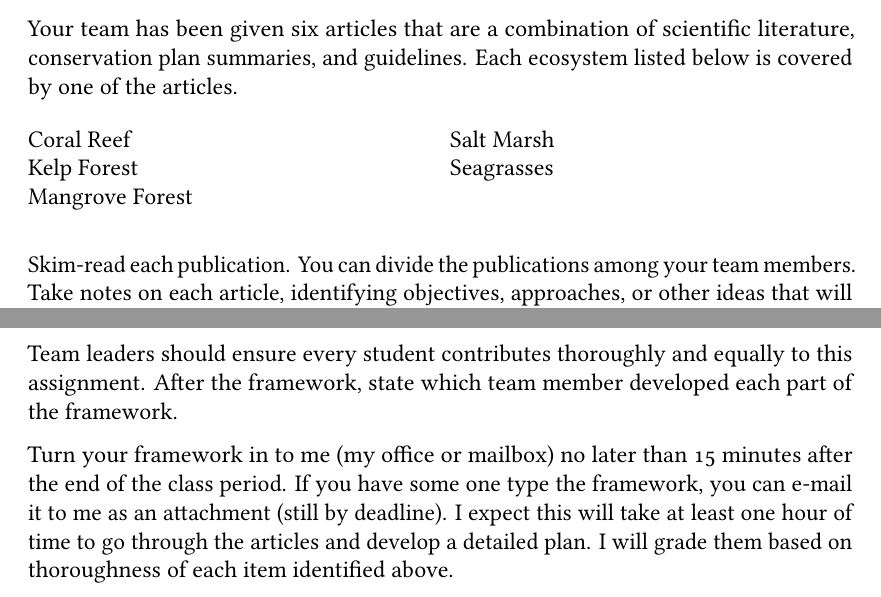
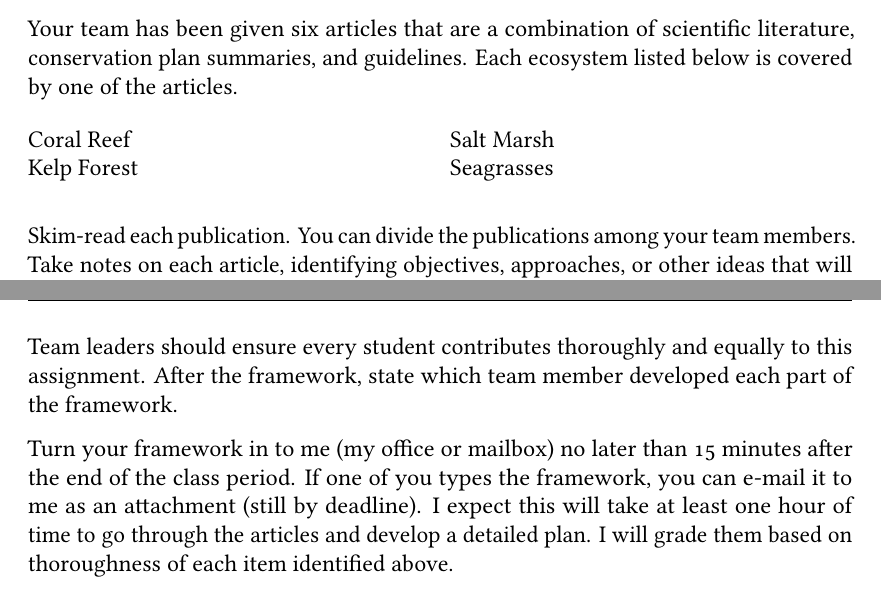
Before and after one commit to mtaylor-semo/434, a LaTeX problem sheet (assignments/conservation_plan/conservation_plan_assignment2.tex): two parts of pages 1 and 2 of 2, joined at a grey line, cut so that both start at the same text. Compiled offline with LuaLaTeX.

Commit message:
Minor wording changes

```diff
--- a/assignments/conservation_plan/conservation_plan_assignment2.tex
+++ b/assignments/conservation_plan/conservation_plan_assignment2.tex
@@ -120,7 +120,7 @@
 
 Coral Reef\\
 Kelp Forest\\
-Mangrove Forest\\
+%Mangrove Forest\\
 Salt Marsh\\
 Seagrasses
 
@@ -156,6 +156,6 @@
 
 Team leaders should ensure every student contributes thoroughly and equally to this assignment. After the framework, state which team member developed each part of the framework.
 
-Turn your framework in to me (my office or mailbox) no later than 15 minutes after the end of the class period. If you have some one type the framework, you can e-mail it to me as an attachment (still by deadline). I expect this will take at least one hour of time to go through the articles and develop a detailed plan. I will grade them based on thoroughness of each item identified above.
+Turn your framework in to me (my office or mailbox) no later than 15 minutes after the end of the class period. If one of you types the framework, you can e-mail it to me as an attachment (still by deadline). I expect this will take at least one hour of time to go through the articles and develop a detailed plan. I will grade them based on thoroughness of each item identified above.
 
 \end{document}
```
